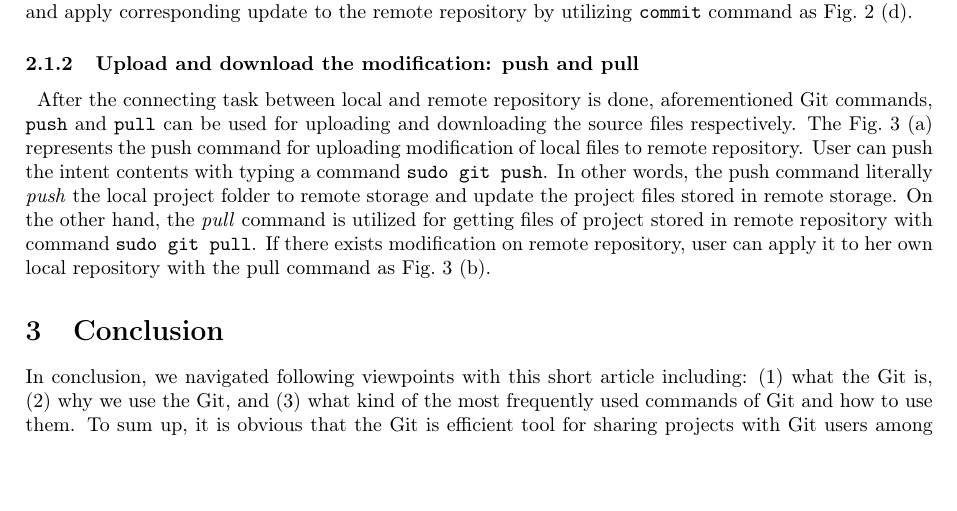
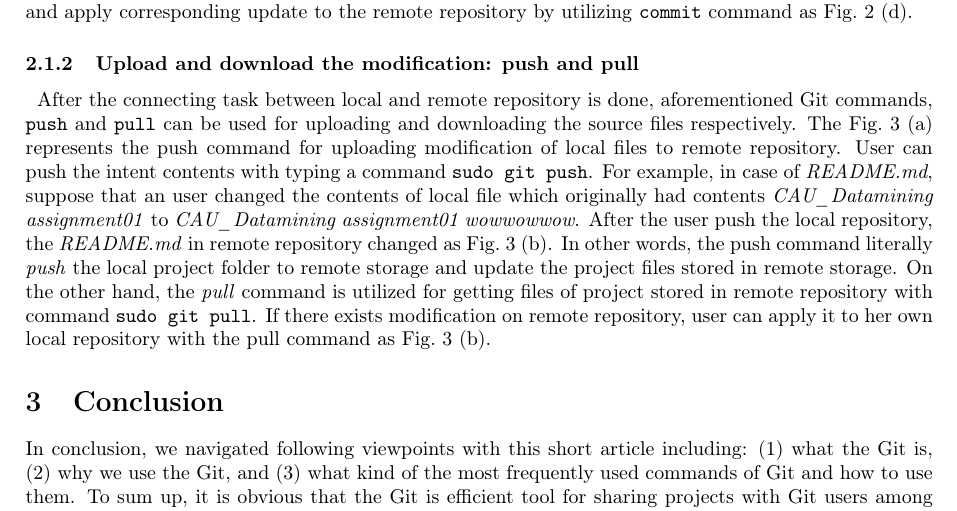
Before and after one commit to hilariouss/assignment01, a LaTeX problem sheet (assignment01.tex): part of page 3 of 5, cut so that both start at the same text, the shorter picture padded with empty space. Compiled offline with pdfLaTeX.

Commit message:
Update assignment01.tex

```diff
--- a/assignment01.tex
+++ b/assignment01.tex
@@ -99,5 +99,5 @@ We can easily control the version of developing software and share ongoing/compl
     \end{figure*}
 
 \subsubsection{Upload and download the modification: push and pull}
-\hspace*{2mm}After the connecting task between local and remote repository is done, aforementioned Git commands, \texttt{push} and \texttt{pull} can be used for uploading and downloading the source files respectively. The Fig.~\ref{fig:CLI_push_pull} (a) represents the push command for uploading modification of local files to remote repository. User can push the intent contents with typing a command \texttt{sudo git push}. In other words, the push command literally \textit{push} the local project folder to remote storage and update the project files stored in remote storage. On the other hand, the \textit{pull} command is utilized for getting files of project stored in remote repository with command \texttt{sudo git pull}. If there exists modification on remote repository, user can apply it to her own local repository with the pull command as Fig.~\ref{fig:CLI_push_pull} (b).
+\hspace*{2mm}After the connecting task between local and remote repository is done, aforementioned Git commands, \texttt{push} and \texttt{pull} can be used for uploading and downloading the source files respectively. The Fig.~\ref{fig:CLI_push_pull} (a) represents the push command for uploading modification of local files to remote repository. User can push the intent contents with typing a command \texttt{sudo git push}. For example, in case of \textit{README.md}, suppose that an user changed the contents of local file which originally had contents \textit{CAU\_Datamining assignment01} to \textit{CAU\_Datamining assignment01 wowwowwow}. After the user push the local repository, the \textit{README.md} in remote repository changed as Fig.~\ref{fig:CLI_push_pull} (b). In other words, the push command literally \textit{push} the local project folder to remote storage and update the project files stored in remote storage. On the other hand, the \textit{pull} command is utilized for getting files of project stored in remote repository with command \texttt{sudo git pull}. If there exists modification on remote repository, user can apply it to her own local repository with the pull command as Fig.~\ref{fig:CLI_push_pull} (b).
 
```
Also changed, not shown: assignment01.tex (2 more changed lines).
